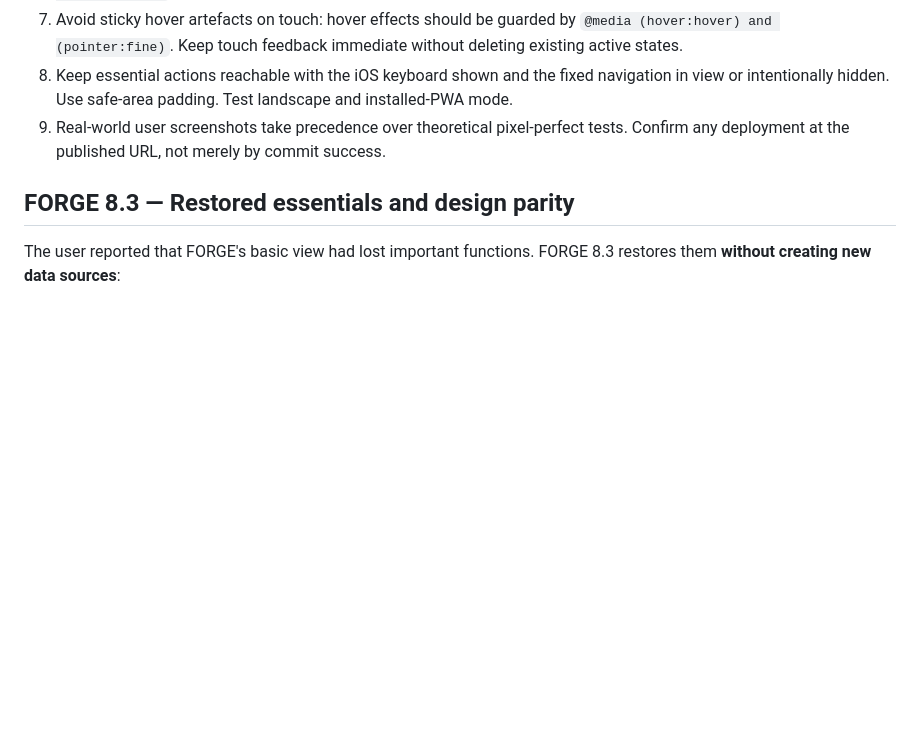
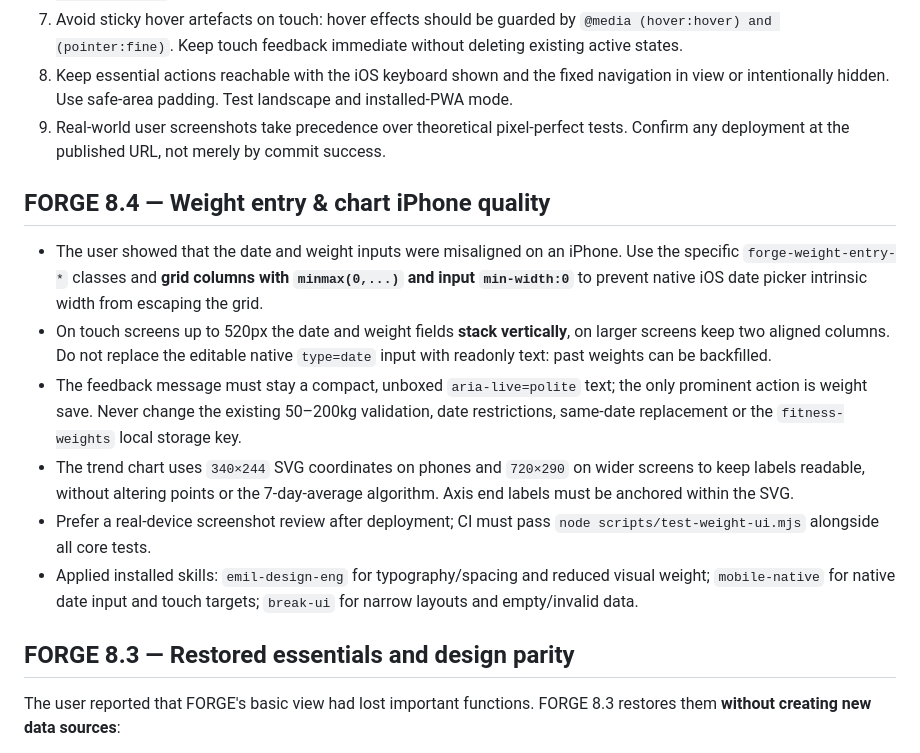
Before and after one commit to elmaz1724-source/Fitness-Tracker, a Markdown page: AGENTS.md, the part around the change. Drawn GitHub-style; blank space fills up the shorter version.

Commit message:
Preserve mobile weight field alignment, chart legibility and exact data semantics in Codex instructions

```diff
--- a/AGENTS.md
+++ b/AGENTS.md
@@ -57,6 +57,15 @@ Consult `docs/emil-kowalski/ui-cheatsheet.md` for typography, numerals, responsi
 8. Keep essential actions reachable with the iOS keyboard shown and the fixed navigation in view or intentionally hidden. Use safe-area padding. Test landscape and installed-PWA mode.
 9. Real-world user screenshots take precedence over theoretical pixel-perfect tests. Confirm any deployment at the published URL, not merely by commit success.
 
+## FORGE 8.4 — Weight entry & chart iPhone quality
+
+- The user showed that the date and weight inputs were misaligned on an iPhone. Use the specific `forge-weight-entry-*` classes and **grid columns with `minmax(0,...)` and input `min-width:0`** to prevent native iOS date picker intrinsic width from escaping the grid.
+- On touch screens up to 520px the date and weight fields **stack vertically**, on larger screens keep two aligned columns. Do not replace the editable native `type=date` input with readonly text: past weights can be backfilled.
+- The feedback message must stay a compact, unboxed `aria-live=polite` text; the only prominent action is weight save. Never change the existing 50–200kg validation, date restrictions, same-date replacement or the `fitness-weights` local storage key.
+- The trend chart uses `340×244` SVG coordinates on phones and `720×290` on wider screens to keep labels readable, without altering points or the 7-day-average algorithm. Axis end labels must be anchored within the SVG.
+- Prefer a real-device screenshot review after deployment; CI must pass `node scripts/test-weight-ui.mjs` alongside all core tests.
+- Applied installed skills: `emil-design-eng` for typography/spacing and reduced visual weight; `mobile-native` for native date input and touch targets; `break-ui` for narrow layouts and empty/invalid data.
+
 ## FORGE 8.3 — Restored essentials and design parity
 
 The user reported that FORGE's basic view had lost important functions. FORGE 8.3 restores them **without creating new data sources**:
```
